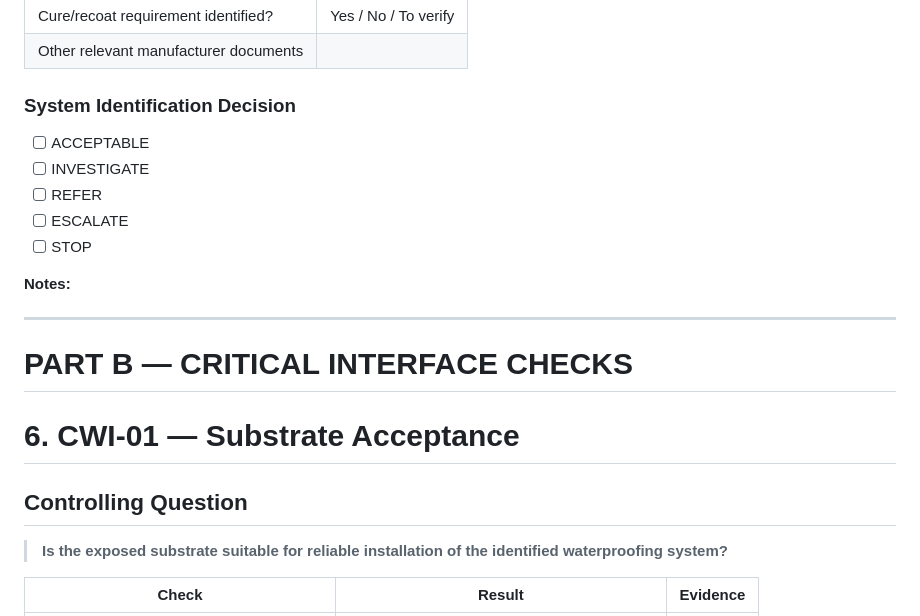
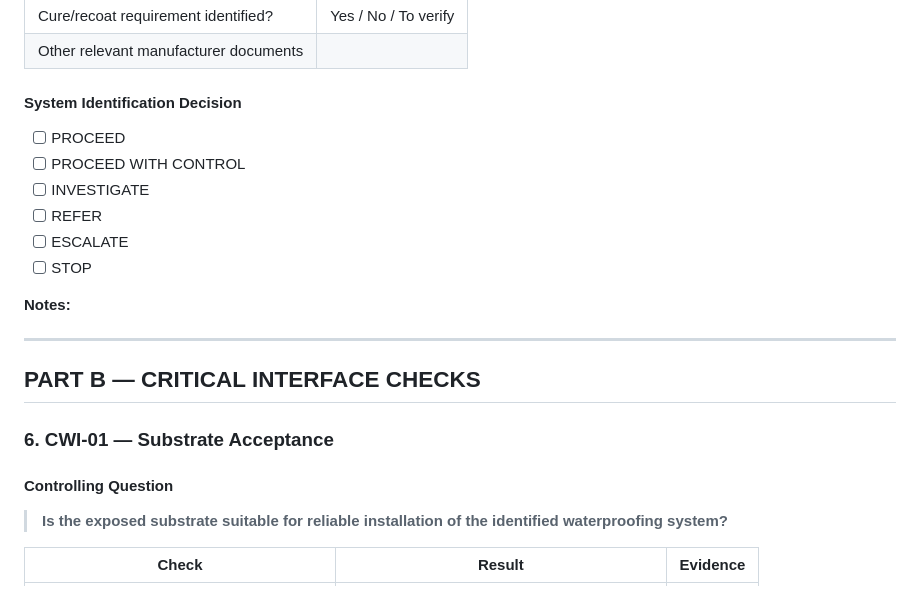
Before and after one commit to dantuffy3-cmyk/carpenters-for-housing-reform, a Markdown page: institute/waterproofing/cwig-01-pilot-record-form-v0.1.md, the part around one of its changes. Drawn GitHub-style.

Commit message:
fix CWIG-01 terminology and heading structure
Co-authored-by: dantuffy3-cmyk <265672572+dantuffy3-cmyk@users.noreply.github.com>

```diff
--- a/institute/waterproofing/cwig-01-pilot-record-form-v0.1.md
+++ b/institute/waterproofing/cwig-01-pilot-record-form-v0.1.md
@@ -116,9 +116,10 @@ Missing evidence must not be treated as positive evidence.
 | Cure/recoat requirement identified? | Yes / No / To verify |
 | Other relevant manufacturer documents | |
 
-### System Identification Decision
+#### System Identification Decision
 
-- [ ] ACCEPTABLE
+- [ ] PROCEED
+- [ ] PROCEED WITH CONTROL
 - [ ] INVESTIGATE
 - [ ] REFER
 - [ ] ESCALATE
@@ -128,11 +129,11 @@ Missing evidence must not be treated as positive evidence.
 
 ---
 
-# PART B — CRITICAL INTERFACE CHECKS
+## PART B — CRITICAL INTERFACE CHECKS
 
-# 6. CWI-01 — Substrate Acceptance
+### 6. CWI-01 — Substrate Acceptance
 
-## Controlling Question
+#### Controlling Question
 
 > **Is the exposed substrate suitable for reliable installation of the identified waterproofing system?**
 
```
Also changed, not shown: other parts of institute/waterproofing/cwig-01-pilot-record-form-v0.1.md (+69 -69 lines).
